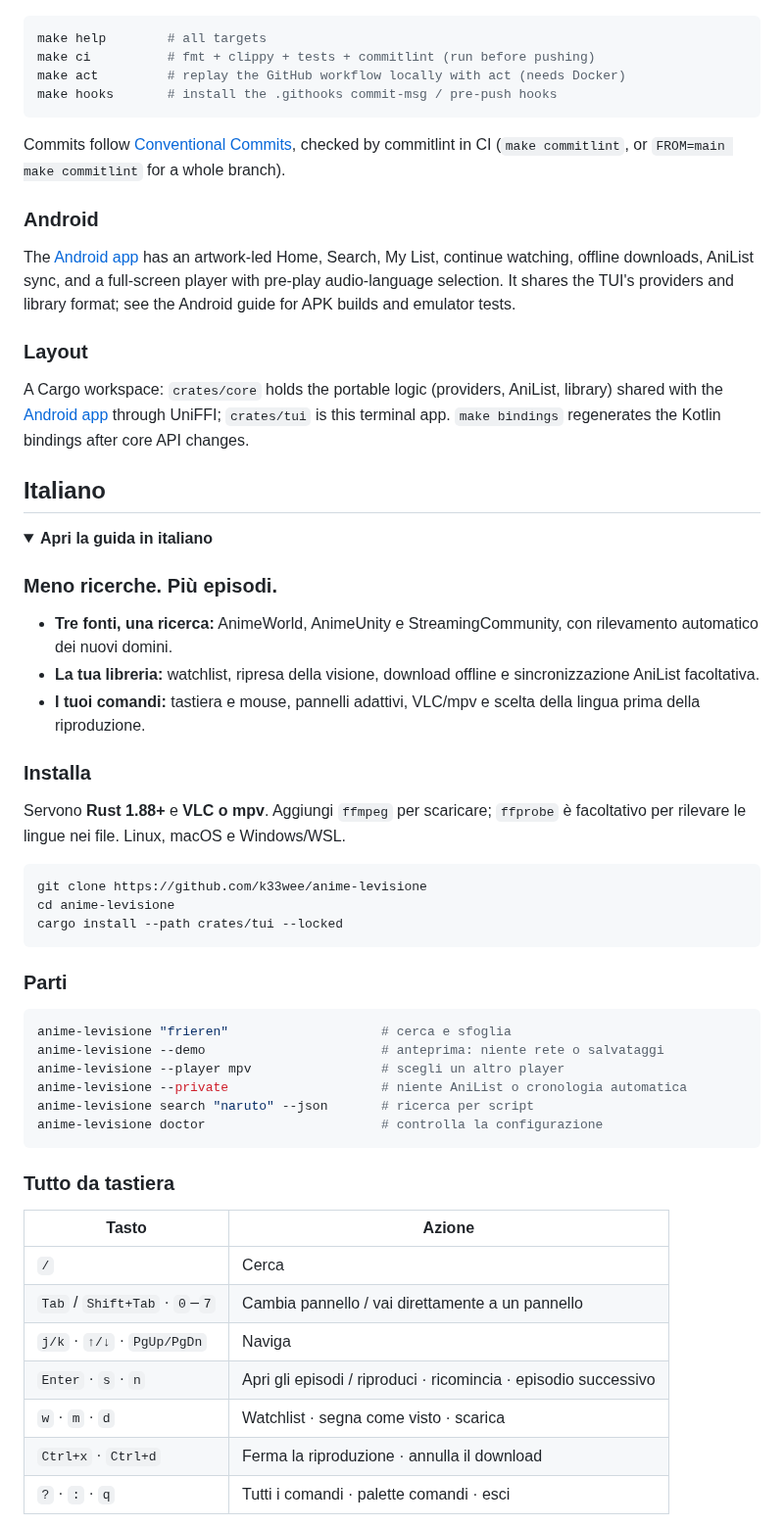
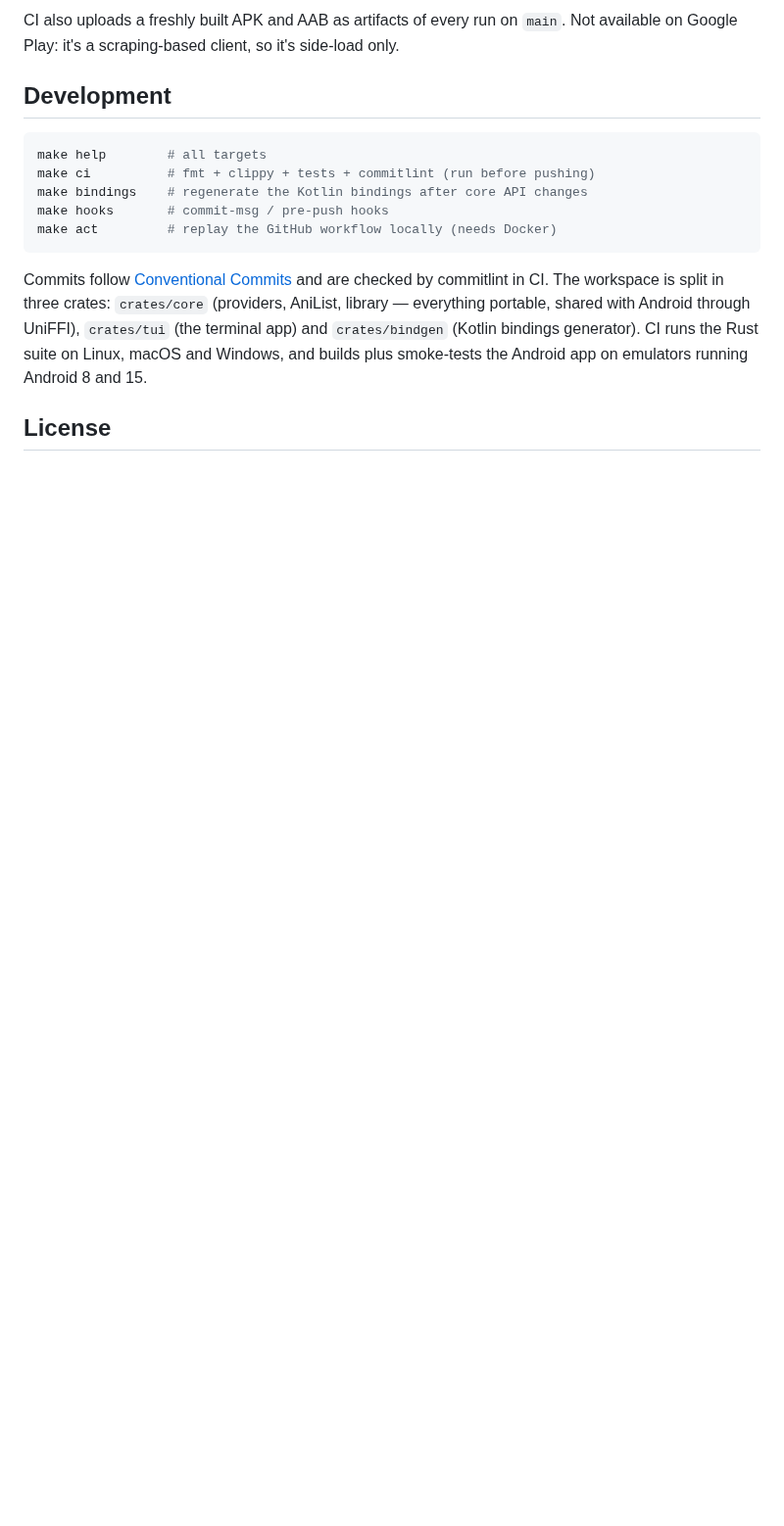
Before and after one commit to k33wee/anime-levisione, a Markdown page: README.md, the part around one of its changes. Shown at 98% size. Rendered like a GitHub page; folded sections open; blank space fills up the shorter version.

````diff
--- a/README.md
+++ b/README.md
@@ -82,67 +92,16 @@ Click to focus a pane or select a row; use the wheel to navigate. All panes fit
+CI also uploads a freshly built APK and AAB as artifacts of every run on `main`. Not available on Google Play: it's a scraping-based client, so it's side-load only.
+
+## Development
 
 ```sh
 make help        # all targets
 make ci          # fmt + clippy + tests + commitlint (run before pushing)
-make act         # replay the GitHub workflow locally with act (needs Docker)
-make hooks       # install the .githooks commit-msg / pre-push hooks
+make bindings    # regenerate the Kotlin bindings after core API changes
+make hooks       # commit-msg / pre-push hooks
+make act         # replay the GitHub workflow locally (needs Docker)
 ```
 
-Commits follow [Conventional Commits](https://www.conventionalcommits.org), checked by commitlint in CI (`make commitlint`, or `FROM=main make commitlint` for a whole branch).
+Commits follow [Conventional Commits](https://www.conventionalcommits.org) and are checked by commitlint in CI. The workspace is split in three crates: `crates/core` (providers, AniList, library — everything portable, shared with Android through UniFFI), `crates/tui` (the terminal app) and `crates/bindgen` (Kotlin bindings generator). CI runs the Rust suite on Linux, macOS and Windows, and builds plus smoke-tests the Android app on emulators running Android 8 and 15.
 
-### Android
+## License
 
-The [Android app](android/README.md) has an artwork-led Home, Search, My List,
-continue watching, offline downloads, AniList sync, and a full-screen player with
-pre-play audio-language selection. It shares the TUI's providers and library
-format; see the Android guide for APK builds and emulator tests.
-
-### Layout
-
-A Cargo workspace: `crates/core` holds the portable logic (providers, AniList, library) shared with the [Android app](android/README.md) through UniFFI; `crates/tui` is this terminal app. `make bindings` regenerates the Kotlin bindings after core API changes.
-
-</details>
-
-## Italiano
-
-<details>
-<summary><strong>Apri la guida in italiano</strong></summary>
-
-### Meno ricerche. Più episodi.
-
-- **Tre fonti, una ricerca:** AnimeWorld, AnimeUnity e StreamingCommunity, con rilevamento automatico dei nuovi domini.
-- **La tua libreria:** watchlist, ripresa della visione, download offline e sincronizzazione AniList facoltativa.
-- **I tuoi comandi:** tastiera e mouse, pannelli adattivi, VLC/mpv e scelta della lingua prima della riproduzione.
-
-### Installa
-
-Servono **Rust 1.88+** e **VLC o mpv**. Aggiungi `ffmpeg` per scaricare; `ffprobe` è facoltativo per rilevare le lingue nei file. Linux, macOS e Windows/WSL.
-
-```sh
-git clone https://github.com/k33wee/anime-levisione
-cd anime-levisione
-cargo install --path crates/tui --locked
-```
-
-### Parti
-
-```sh
-anime-levisione "frieren"                    # cerca e sfoglia
-anime-levisione --demo                       # anteprima: niente rete o salvataggi
-anime-levisione --player mpv                 # scegli un altro player
-anime-levisione --private                    # niente AniList o cronologia automatica
-anime-levisione search "naruto" --json       # ricerca per script
-anime-levisione doctor                       # controlla la configurazione
-```
-
-### Tutto da tastiera
-
-| Tasto | Azione |
-| --- | --- |
-| `/` | Cerca |
-| `Tab` / `Shift+Tab` · `0`–`7` | Cambia pannello / vai direttamente a un pannello |
-| `j/k` · `↑/↓` · `PgUp/PgDn` | Naviga |
-| `Enter` · `s` · `n` | Apri gli episodi / riproduci · ricomincia · episodio successivo |
-| `w` · `m` · `d` | Watchlist · segna come visto · scarica |
-| `Ctrl+x` · `Ctrl+d` | Ferma la riproduzione · annulla il download |
-| `?` · `:` · `q` | Tutti i comandi · palette comandi · esci |
-
````
Also changed, not shown: other parts of README.md (+55 -69 lines), README.it.md (added, +108 -0 lines), docs/screenshots/android-detail.png (added), docs/screenshots/android-fullscreen.png (added), docs/screenshots/android-player-audio.png (added), docs/screenshots/android-player-controls.png (added), docs/screenshots/android-settings.png (added), 1 other file.
